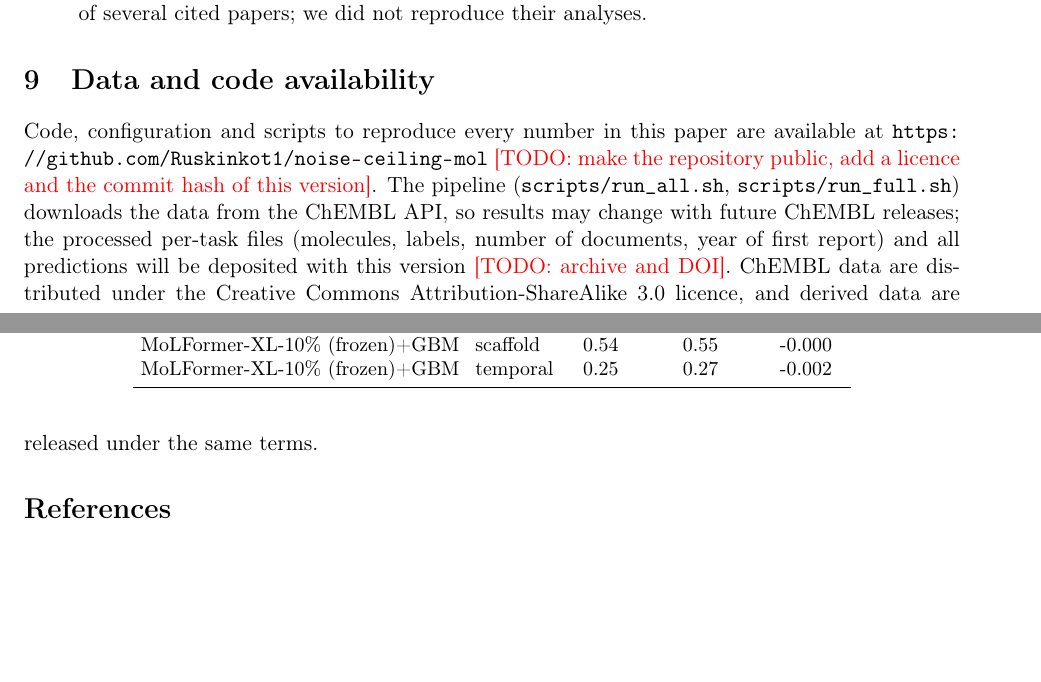
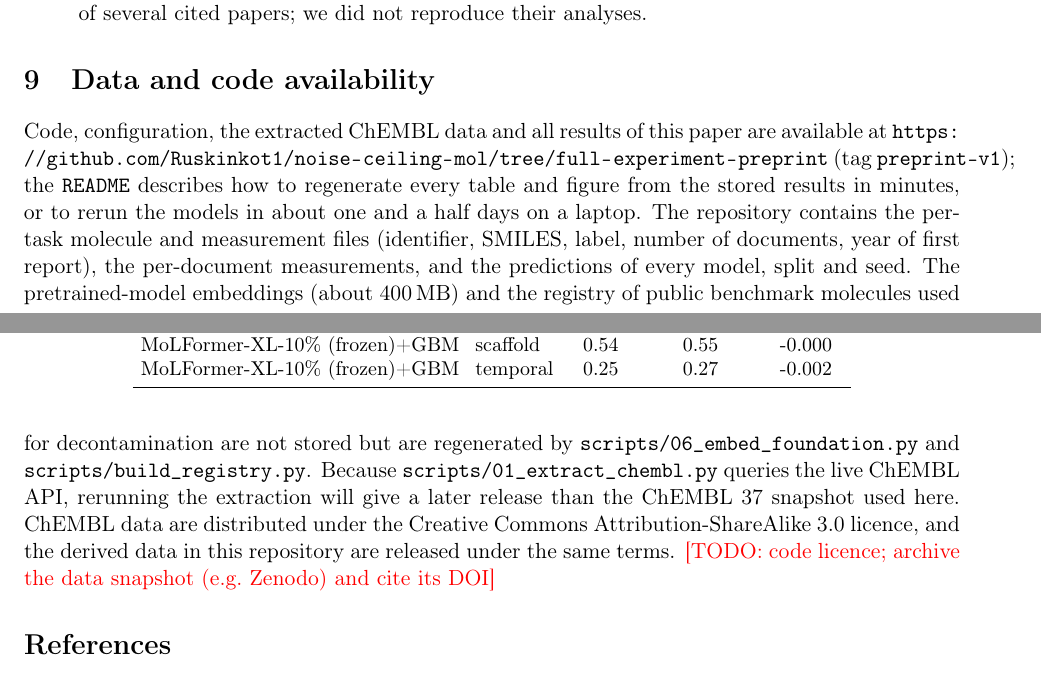
Before and after one commit to Ruskinkot1/noise-ceiling-mol, a LaTeX paper (paper/main.tex, which reads paper/sections/availability.tex): two parts of pages 12 and 13 of 16, joined at a grey line, cut so that both start at the same text, the shorter picture padded with empty space. Compiled offline with pdfLaTeX.

Commit message:
Статья: ссылка на репозиторий (ветка и тег preprint-v1), вторая аффилиация
Co-Authored-By: Claude Opus 5 <noreply@anthropic.com>

```diff
--- a/paper/main.tex
+++ b/paper/main.tex
@@ -10,7 +10,7 @@
 \newcommand{\Var}{\mathrm{Var}}
 
 \title{Noise Ceilings for Molecular Potency Benchmarks:\\ Measuring Label Noise from Independent ChEMBL Documents}
-\author{Ruslan Lukin\\ Innopolis University, Innopolis, Russia\\ \texttt{r.lukin@innopolis.university}}
+\author{Ruslan Lukin\\ Innopolis University, Innopolis, Russia \quad Inventum.AI\\ \texttt{r.lukin@innopolis.university}}
 \date{\today}
 
 \begin{document}
--- a/paper/sections/availability.tex
+++ b/paper/sections/availability.tex
@@ -1,2 +1,2 @@
 \section{Data and code availability}
-Code, configuration and scripts to reproduce every number in this paper are available at \url{https://github.com/Ruskinkot1/noise-ceiling-mol} \todo{make the repository public, add a licence and the commit hash of this version}. The pipeline (\texttt{scripts/run\_all.sh}, \texttt{scripts/run\_full.sh}) downloads the data from the ChEMBL API, so results may change with future ChEMBL releases; the processed per-task files (molecules, labels, number of documents, year of first report) and all predictions will be deposited with this version \todo{archive and DOI}. ChEMBL data are distributed under the Creative Commons Attribution-ShareAlike 3.0 licence, and derived data are released under the same terms.
+Code, configuration, the extracted ChEMBL data and all results of this paper are available at \url{https://github.com/Ruskinkot1/noise-ceiling-mol/tree/full-experiment-preprint} (tag \texttt{preprint-v1}); the \texttt{README} describes how to regenerate every table and figure from the stored results in minutes, or to rerun the models in about one and a half days on a laptop. The repository contains the per-task molecule and measurement files (identifier, SMILES, label, number of documents, year of first report), the per-document measurements, and the predictions of every model, split and seed. The pretrained-model embeddings (about 400\,MB) and the registry of public benchmark molecules used for decontamination are not stored but are regenerated by \texttt{scripts/06\_embed\_foundation.py} and \texttt{scripts/build\_registry.py}. Because \texttt{scripts/01\_extract\_chembl.py} queries the live ChEMBL API, rerunning the extraction will give a later release than the ChEMBL~37 snapshot used here. ChEMBL data are distributed under the Creative Commons Attribution-ShareAlike 3.0 licence, and the derived data in this repository are released under the same terms. \todo{code licence; archive the data snapshot (e.g.\ Zenodo) and cite its DOI}
```
